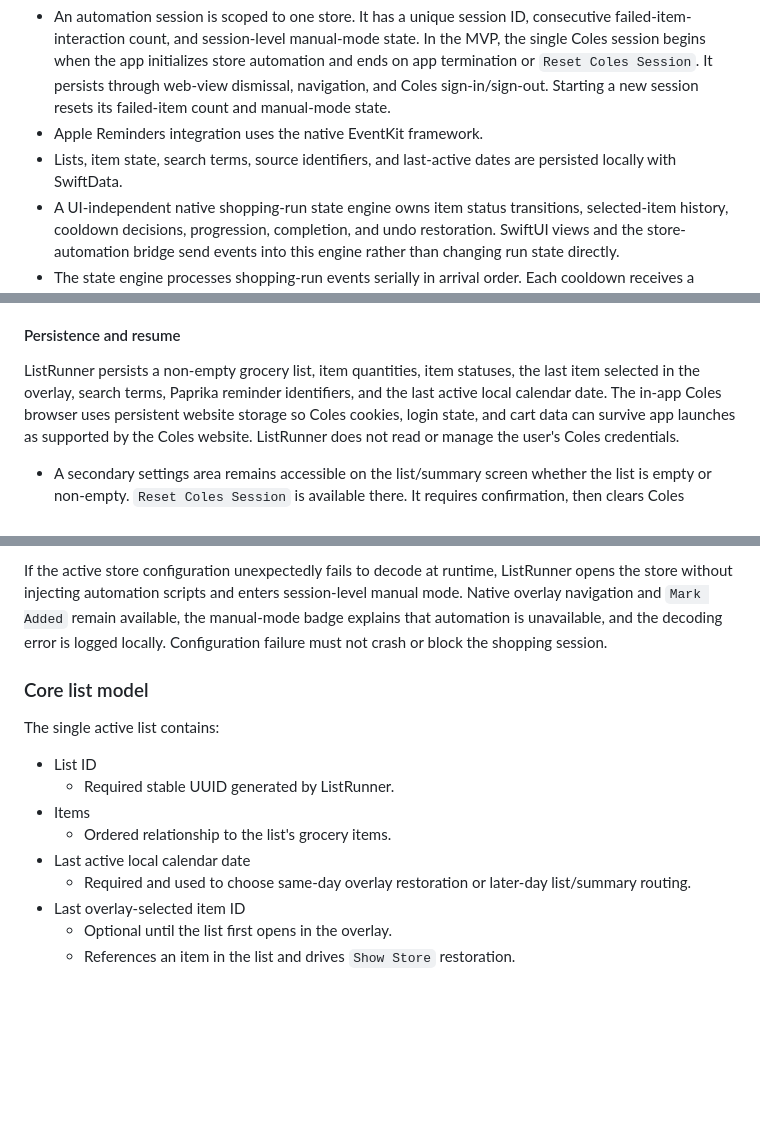
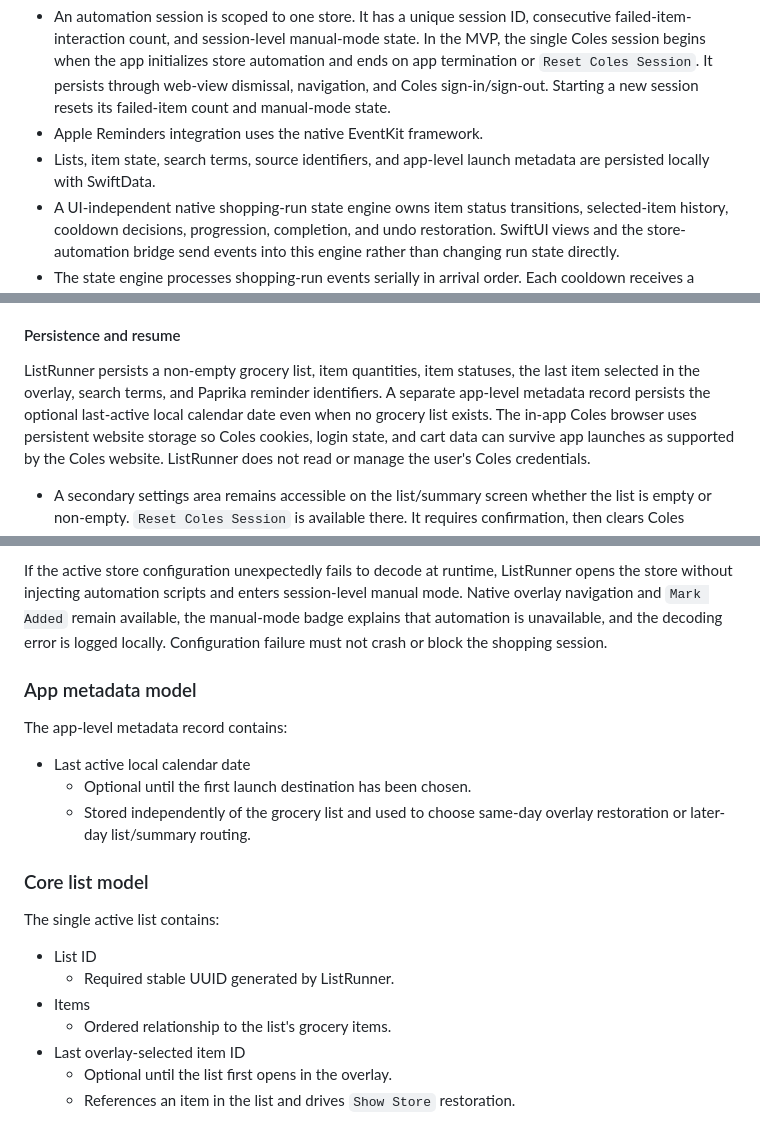
Before and after one commit to adriangith/listrunner, a Markdown page: plan.md, 3 parts joined by grey strips. Drawn GitHub-style; blank space fills up the shorter version.

Commit message:
docs: separate launch date metadata

```diff
--- a/plan.md
+++ b/plan.md
@@ -18,7 +18,7 @@ The MVP is an app that imports or accepts a grocery list, uses Coles as the only
 * Store automation and configuration files are not downloaded remotely in the MVP.
 * An automation session is scoped to one store. It has a unique session ID, consecutive failed-item-interaction count, and session-level manual-mode state. In the MVP, the single Coles session begins when the app initializes store automation and ends on app termination or `Reset Coles Session`. It persists through web-view dismissal, navigation, and Coles sign-in/sign-out. Starting a new session resets its failed-item count and manual-mode state.
 * Apple Reminders integration uses the native EventKit framework.
-* Lists, item state, search terms, source identifiers, and last-active dates are persisted locally with SwiftData.
+* Lists, item state, search terms, source identifiers, and app-level launch metadata are persisted locally with SwiftData.
 * A UI-independent native shopping-run state engine owns item status transitions, selected-item history, cooldown decisions, progression, completion, and undo restoration. SwiftUI views and the store-automation bridge send events into this engine rather than changing run state directly.
 * The state engine processes shopping-run events serially in arrival order. Each cooldown receives a unique generation token; cancelling, completing, or replacing a cooldown invalidates its token, and callbacks carrying an invalid token are ignored.
 * The state engine produces updated state and explicit side-effect requests, such as searching the store or updating a linked reminder. Platform services execute those effects so progression rules can be tested without SwiftUI, `WKWebView`, SwiftData, or EventKit.
@@ -89,7 +89,7 @@ Import or type list → review list → `Show Store` → ListRunner searches cur
 * Adding or importing the first items keeps the user on the list/summary screen so they can review the parsed list before showing the store.
 
 #### Persistence and resume
-ListRunner persists a non-empty grocery list, item quantities, item statuses, the last item selected in the overlay, search terms, Paprika reminder identifiers, and the last active local calendar date.
+ListRunner persists a non-empty grocery list, item quantities, item statuses, the last item selected in the overlay, search terms, and Paprika reminder identifiers. A separate app-level metadata record persists the optional last-active local calendar date even when no grocery list exists.
 The in-app Coles browser uses persistent website storage so Coles cookies, login state, and cart data can survive app launches as supported by the Coles website. ListRunner does not read or manage the user's Coles credentials.
 
 * A secondary settings area remains accessible on the list/summary screen whether the list is empty or non-empty. `Reset Coles Session` is available there. It requires confirmation, then clears Coles cookies and local website storage from the in-app browser, ends the active Coles automation session, starts a new one, and loads `https://www.coles.com.au` without presenting the web view. It preserves the ListRunner list, statuses, and selected item. It signs the user out locally but does not clear Apple Reminders. It does not guarantee deletion of a server-side Coles cart, which may return after the user signs in again. `Show Store` later presents the reset web view.
@@ -256,14 +256,18 @@ Store configurations are data-only JSON files bundled with the app and decoded i
 
 If the active store configuration unexpectedly fails to decode at runtime, ListRunner opens the store without injecting automation scripts and enters session-level manual mode. Native overlay navigation and `Mark Added` remain available, the manual-mode badge explains that automation is unavailable, and the decoding error is logged locally. Configuration failure must not crash or block the shopping session.
 
+### App metadata model
+The app-level metadata record contains:
+- Last active local calendar date
+  - Optional until the first launch destination has been chosen.
+  - Stored independently of the grocery list and used to choose same-day overlay restoration or later-day list/summary routing.
+
 ### Core list model
 The single active list contains:
 - List ID
   - Required stable UUID generated by ListRunner.
 - Items
   - Ordered relationship to the list's grocery items.
-- Last active local calendar date
-  - Required and used to choose same-day overlay restoration or later-day list/summary routing.
 - Last overlay-selected item ID
   - Optional until the list first opens in the overlay.
   - References an item in the list and drives `Show Store` restoration.
```
